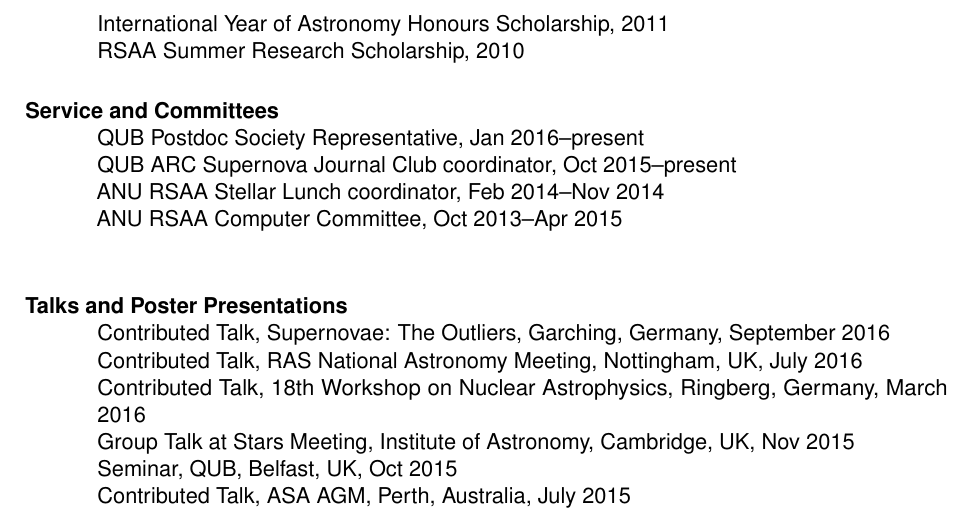
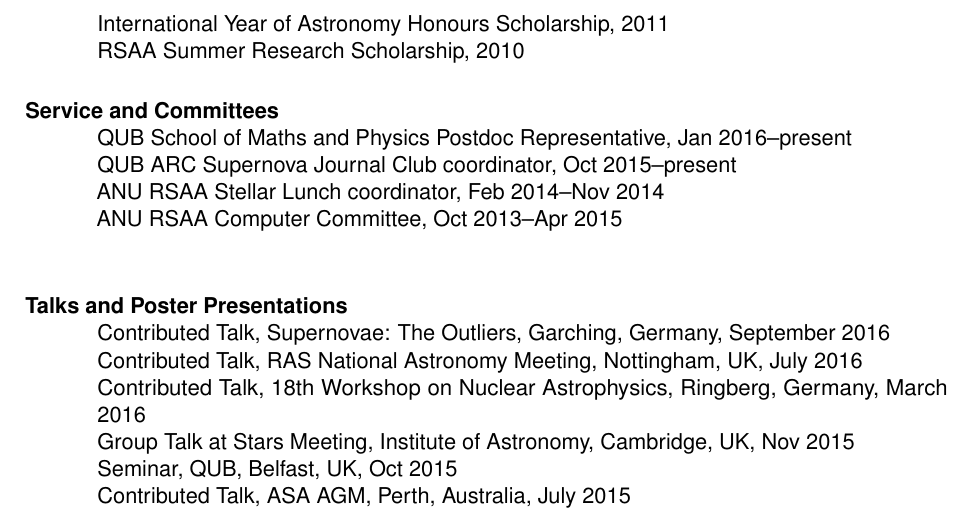
Before and after one commit to lukeshingles/curriculum-vitae, a LaTeX CV (cv-lukeshingles.tex): part of page 2 of 3, cut so that both start at the same text. Compiled offline with pdfLaTeX.

Commit message:
Correct Postdoc representative position

```diff
--- a/cv-lukeshingles.tex
+++ b/cv-lukeshingles.tex
@@ -73,7 +73,7 @@
   RSAA Summer Research Scholarship, 2010
 
 \section{Service and Committees}
-	QUB Postdoc Society Representative, Jan 2016--present\\
+	QUB School of Maths and Physics Postdoc Representative, Jan 2016--present\\
 	QUB ARC Supernova Journal Club coordinator, Oct 2015--present\\
 	ANU RSAA Stellar Lunch coordinator, Feb 2014--Nov 2014\\
 	ANU RSAA Computer Committee, Oct 2013--Apr 2015\\
```
Also changed, not shown: cv-lukeshingles.pdf.
